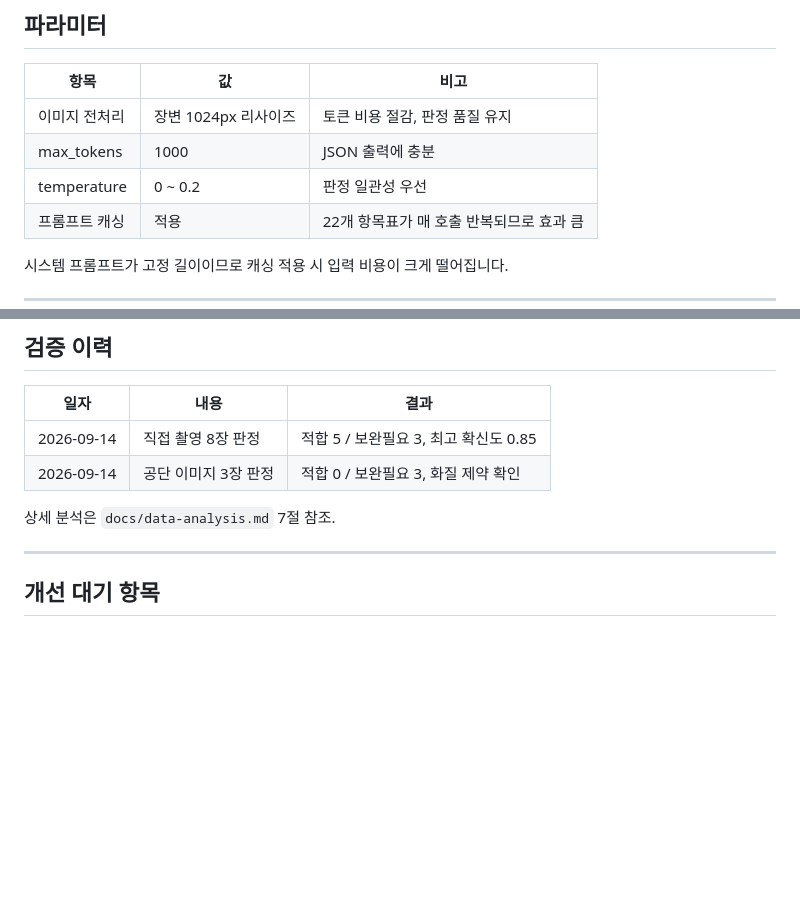
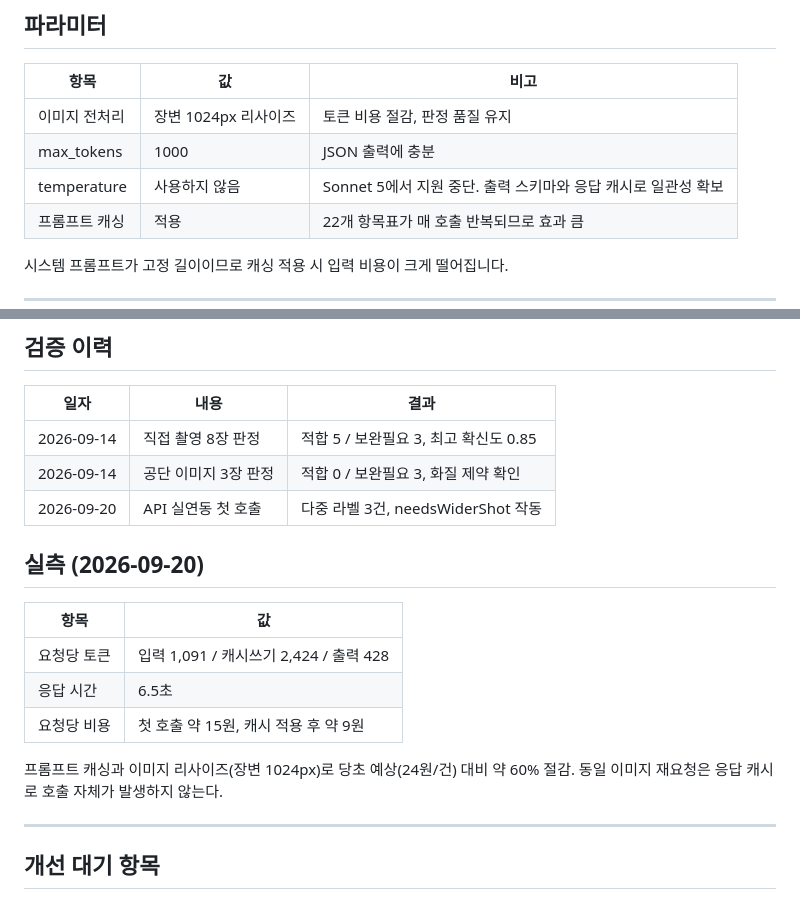
Before and after one commit to seongeun308/safecheck-kspo, a Markdown page: docs/prompt-design.md, 2 parts joined by grey strips. Drawn GitHub-style; blank space fills up the shorter version.

Commit message:
docs: API 실연동 실측치 기록
- 요청당 토큰(입력 1,091 / 캐시쓰기 2,424 / 출력 428), 응답 6.5초
- 프롬프트 캐싱과 리사이즈로 예상 대비 약 60% 절감
- temperature 미사용 사유를 설계 표에 반영

```diff
--- a/docs/prompt-design.md
+++ b/docs/prompt-design.md
@@ -216,7 +216,7 @@ if (result.needsWiderShot() || top < 0.5) {
 |---|---|---|
 | 이미지 전처리 | 장변 1024px 리사이즈 | 토큰 비용 절감, 판정 품질 유지 |
 | max_tokens | 1000 | JSON 출력에 충분 |
-| temperature | 0 ~ 0.2 | 판정 일관성 우선 |
+| temperature | 사용하지 않음 | Sonnet 5에서 지원 중단. 출력 스키마와 응답 캐시로 일관성 확보 |
 | 프롬프트 캐싱 | 적용 | 22개 항목표가 매 호출 반복되므로 효과 큼 |
 
 시스템 프롬프트가 고정 길이이므로 캐싱 적용 시 입력 비용이 크게 떨어집니다.
@@ -243,8 +243,18 @@ JudgementResult result = objectMapper.readValue(cleaned, JudgementResult.class);
 |---|---|---|
 | 2026-09-14 | 직접 촬영 8장 판정 | 적합 5 / 보완필요 3, 최고 확신도 0.85 |
 | 2026-09-14 | 공단 이미지 3장 판정 | 적합 0 / 보완필요 3, 화질 제약 확인 |
+| 2026-09-20 | API 실연동 첫 호출 | 다중 라벨 3건, needsWiderShot 작동 |
 
-상세 분석은 `docs/data-analysis.md` 7절 참조.
+## 실측 (2026-09-20)
+
+| 항목 | 값 |
+|---|---|
+| 요청당 토큰 | 입력 1,091 / 캐시쓰기 2,424 / 출력 428 |
+| 응답 시간 | 6.5초 |
+| 요청당 비용 | 첫 호출 약 15원, 캐시 적용 후 약 9원 |
+
+프롬프트 캐싱과 이미지 리사이즈(장변 1024px)로 당초 예상(24원/건) 대비
+약 60% 절감. 동일 이미지 재요청은 응답 캐시로 호출 자체가 발생하지 않는다.
 
 ---
 
```
